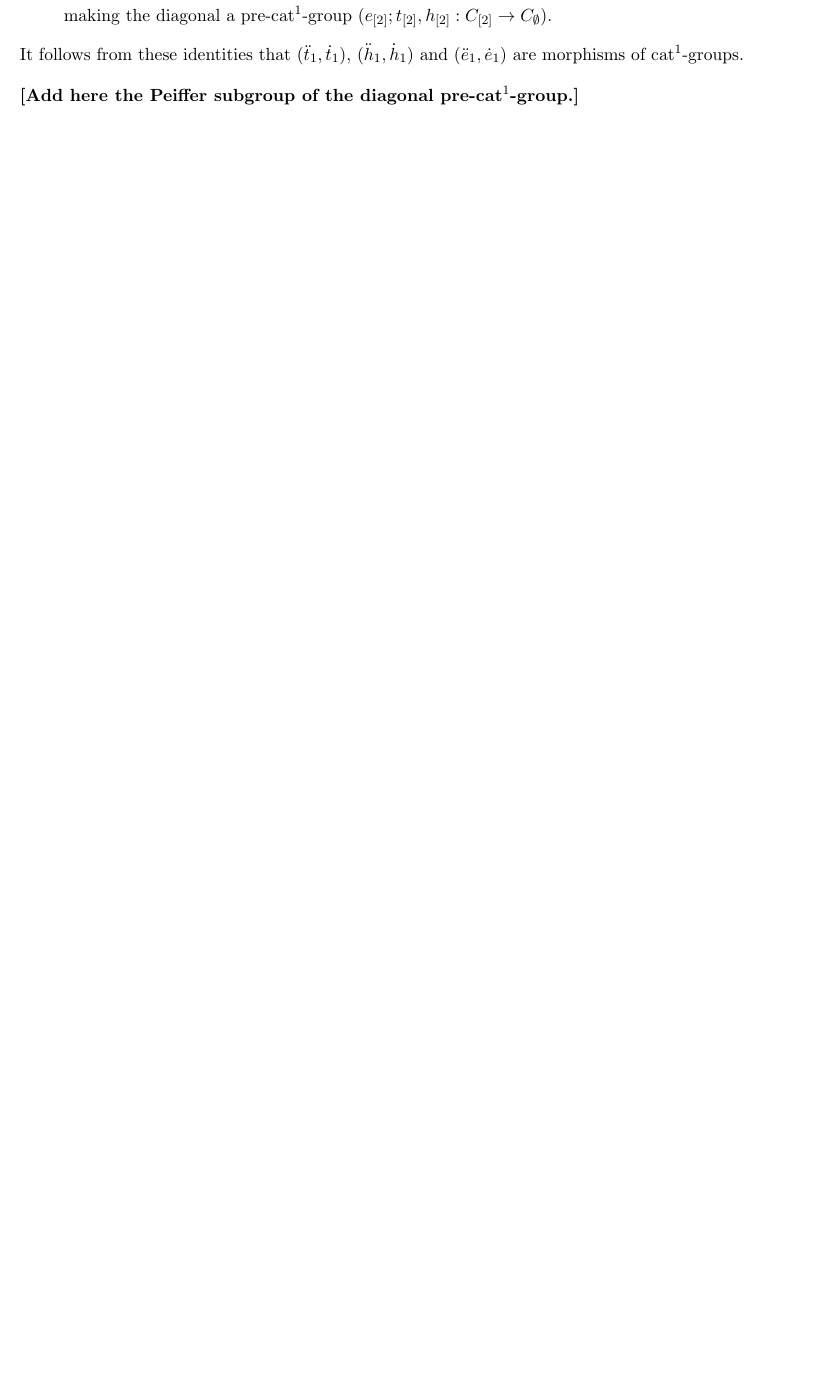
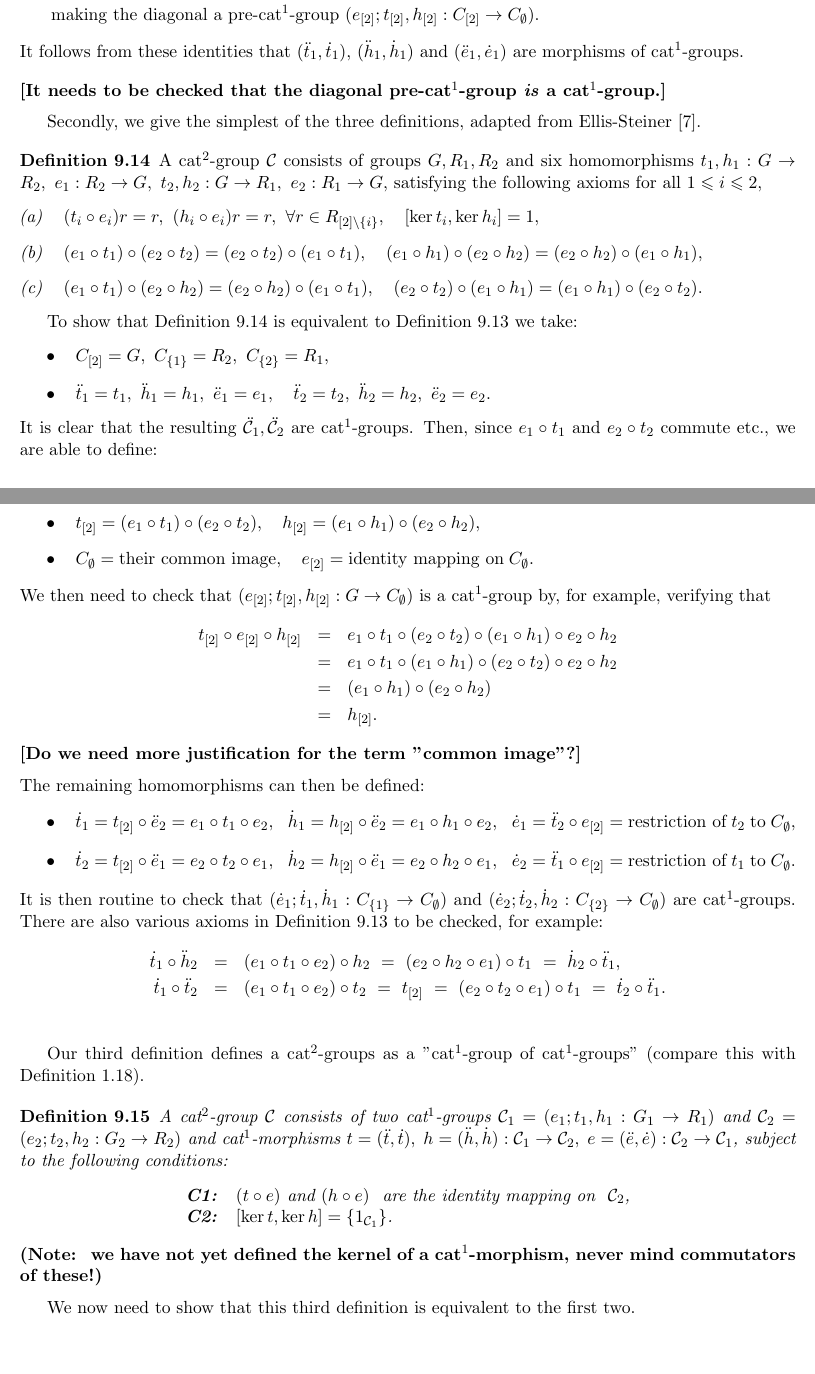
Before and after one commit to cdwensley/xmod-notes, a LaTeX document (notesdev.tex, which reads xsq/xsq.tex): part of page 86 of 149 before the commit and two parts of pages 86 and 87 of 150 after it, the two joined at a grey line, cut so that both start at the same text, the shorter picture padded with empty space. Compiled offline with pdfLaTeX.

Commit message:
3 definitions for cat2-groups

```diff
--- a/xsq/xsq.tex
+++ b/xsq/xsq.tex
@@ -529,7 +534,7 @@ $\dtto\ddttt = \dttt\ddtto = \ttot, \quad
 
 \emph{making the diagonal a pre-cat$^1$-group
 $(e_{[2]}; t_{[2]}, h_{[2]} : C_{[2]} \to C_{\emptyset})$.}
-\end{itemize}
+\end{enumerate}
 \end{defn}
 
 \noindent
@@ -538,8 +543,147 @@ $(\ddtto,\dtto),\,(\ddhho,\dhho)$ and $(\ddeeo,\deeo)$
 are morphisms of cat$^1$-groups.
 
 \bigskip\noindent
-{\bf [Add here the Peiffer subgroup of the diagonal pre-cat$^1$-group.]}
+{\bf [It needs to be checked that the diagonal pre-cat$^1$-group
+\emph{is} a cat$^1$-group.]}
 \index{Peiffer subgroup!of a cat$^1$-group}
+
+\medskip
+Secondly, we give the simplest of the three definitions,
+adapted from Ellis-Steiner \cite{ell:st}.
+\begin{defn} \label{defn:cat2b}
+\emph{A cat$^2$-group  $\calC$ consists of groups $G, R_1,R_2$
+and six homomorphisms
+$t_1,h_1 : G \to R_2,~ e_1 : R_2 \to G,~
+ t_2,h_2 : G \to R_1,~ e_2 : R_1 \to G$,
+satisfying the following axioms for all $1 \leqslant i \leqslant 2$,}
+\begin{enumerate}[(a)]
+\item~
+$
+(t_i \circ e_i)r = r,~ (h_i \circ e_i)r = r,~
+\forall r \in R_{[2] \setminus \{i\}}, \quad
+[\ker t_i, \ker h_i] = 1,
+$
+\item~
+$
+(e_1 \circ t_1) \circ (e_2 \circ t_2) = (e_2 \circ t_2) \circ (e_1 \circ t_1), \quad
+(e_1 \circ h_1) \circ (e_2 \circ h_2) = (e_2 \circ h_2) \circ (e_1 \circ h_1),
+$
+\item~
+$
+(e_1 \circ t_1) \circ (e_2 \circ h_2) = (e_2 \circ h_2) \circ (e_1 \circ t_1), \quad
+(e_2 \circ t_2) \circ (e_1 \circ h_1) = (e_1 \circ h_1) \circ (e_2 \circ t_2).
+$
+\end{enumerate}
+\end{defn}
+
+To show that Definition \ref{defn:cat2b} is equivalent to
+Definition \ref{defn:cat2a} we take:
+\begin{itemize}
+\item~
+$
+C_{[2]} = G,~  C_{\{1\}} = R_2,~ C_{\{2\}} = R_1,
+$
+\item~
+$
+\ddtto = t_1,~ \ddhho = h_1,~ \ddeeo = e_1,\quad
+\ddttt = t_2,~ \ddhht = h_2,~ \ddeet = e_2.
+$
+\end{itemize}
+It is clear that the resulting $\ddcalCo, \ddcalCt$ are cat$^1$-groups.
+Then, since $e_1 \circ t_1$ and $e_2 \circ t_2$ commute etc.,
+we are able to define:
+\begin{itemize}
+\item~
+$
+t_{[2]} = (e_1 \circ t_1) \circ (e_2 \circ t_2),\quad
+h_{[2]} = (e_1 \circ h_1) \circ (e_2 \circ h_2),
+$
+\item~
+$
+C_{\emptyset} = \mbox{their common image},\quad
+e_{[2]} = \mbox{identity mapping on}\; C_{\emptyset}.
+$
+\end{itemize}
+We then need to check that $(e_{[2]};t_{[2]},h_{[2]} : G \to C_{\emptyset})$
+is a cat$^1$-group by, for example, verifying that
+\begin{eqnarray*}
+t_{[2]} \circ e_{[2]} \circ h_{[2]}
+  & = &
+e_1 \circ t_1 \circ (e_2 \circ t_2) \circ (e_1 \circ h_1) \circ e_2 \circ h_2 \\
+  & = &
+e_1 \circ t_1 \circ (e_1 \circ h_1) \circ (e_2 \circ t_2) \circ e_2 \circ h_2 \\
+  & = &
+(e_1 \circ h_1) \circ (e_2 \circ h_2) \\
+  & = &
+h_{[2]}.
+\end{eqnarray*}
+
+\noindent
+{\bf [Do we need more justification for the term "common image"?]}
+
+\medskip\noindent
+The remaining homomorphisms can then be defined:
+\begin{itemize}
+\item~
+$
+\dtto = t_{[2]} \circ \ddeet = e_1 \circ t_1 \circ e_2,~~
+\dhho = h_{[2]} \circ \ddeet = e_1 \circ h_1 \circ e_2,~~
+\deeo = \ddttt \circ e_{[2]}
+      = \mbox{restriction of}\; t_2\; \mbox{to}\; C_{\emptyset},
+$
+\item~
+$
+\dttt = t_{[2]} \circ \ddeeo = e_2 \circ t_2 \circ e_1,~~
+\dhht = h_{[2]} \circ \ddeeo = e_2 \circ h_2 \circ e_1,~~
+\deet = \ddtto \circ e_{[2]}
+      = \mbox{restriction of}\; t_1\; \mbox{to}\; C_{\emptyset}.
+$
+\end{itemize}
+It is then routine to check that
+$(\deeo;\dtto,\dhho : C_{\{1\}} \to C_{\emptyset})$
+and
+$(\deet;\dttt,\dhht : C_{\{2\}} \to C_{\emptyset})$
+are cat$^1$-groups.
+There are also various axioms in Definition \ref{defn:cat2a} to be checked,
+for example:
+\begin{eqnarray*}
+\dtto\circ\ddhht &=&
+  (e_1 \circ t_1 \circ e_2) \circ h_2
+~=~ (e_2 \circ h_2 \circ e_1) \circ t_1
+~=~ \dhht\circ\ddtto, \\
+\dtto\circ\ddttt &=&
+  (e_1 \circ t_1 \circ e_2) \circ t_2
+~=~ t_{[2]}
+~=~ (e_2 \circ t_2 \circ e_1) \circ t_1
+~=~ \dttt\circ\ddtto. \\
+\end{eqnarray*}
+
+Our third definition defines a cat$^2$-groups as a
+"cat$^1$-group of cat$^1$-groups"
+(compare this with Definition \ref{defn:cat1-group}).
+
+\begin{defn} \label{defn:cat2c}
+A cat$^2$-group $\calC$ consists of two cat$^1$-groups
+$\calC_1 = (e_1;t_1,h_1 : G_1 \to R_1)$ and
+$\calC_2 = (e_2;t_2,h_2 : G_2 \to R_2)$ and cat$^1$-morphisms
+$t = (\ddtt,\dtt),\; h = (\ddhh,\dhh) : \calC_1 \to \calC_2,\;
+e = (\ddee,\dee) : \calC_2 \to \calC_1$,
+subject to the following conditions:
+\begin{center}
+\begin{tabular}{r l}
+\textbf{C1:}  &  $(t \circ e)$ and $(h \circ e)$~
+                 are the identity mapping on~ $\calC_2$, \\
+\textbf{C2:}  &  $[\ker t, \ker h] = \{ 1_{\calC_1} \}$.
+\end{tabular}
+\end{center}
+\end{defn}
+
+\noindent
+{\bf (Note:~ we have not yet defined the kernel of a cat$^1$-morphism,
+never mind commutators of these!)}
+
+\medskip
+We now need to show that this third definition is equivalent to the first two.
 
 
 \newpage
```
Also changed, not shown: notesdev.tex (+1 -1 lines), xmodcat1/xmodcat1.tex (+33 -11 lines), xsq/xsq.tex (39 more changed lines).
